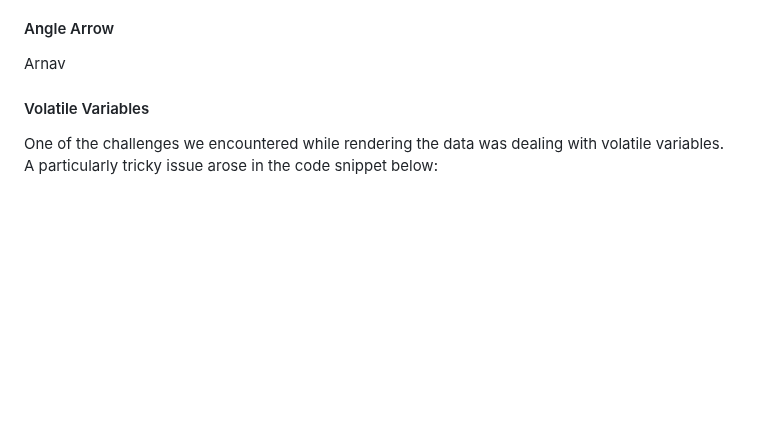
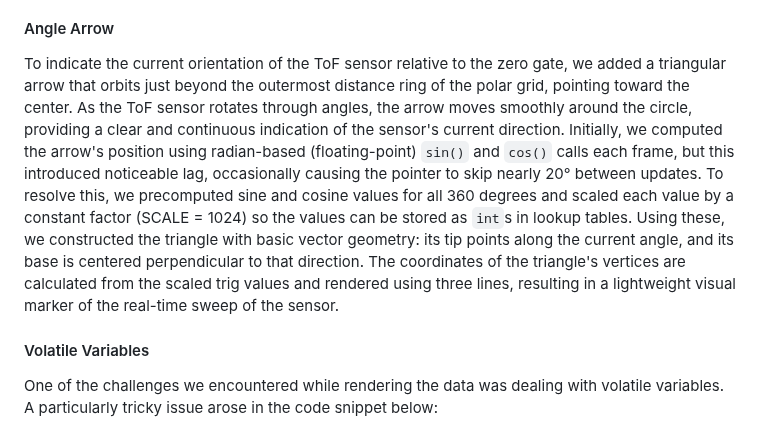
Before and after one commit to da-luce/ece4760_final_project, a Markdown page: am2589_dcl252_mpm297/index.md, the part around the change. GitHub-like rendering; blank space fills up the shorter version.

Commit message:
add angle arrow description

```diff
--- a/am2589_dcl252_mpm297/index.md
+++ b/am2589_dcl252_mpm297/index.md
@@ -137,7 +137,7 @@ To improve spatial orientation and help users interpret both distance from the T
 
 #### Angle Arrow
 
-Arnav
+To indicate the current orientation of the ToF sensor relative to the zero gate, we added a triangular arrow that orbits just beyond the outermost distance ring of the polar grid, pointing toward the center. As the ToF sensor rotates through angles, the arrow moves smoothly around the circle, providing a clear and continuous indication of the sensor's current direction. Initially, we computed the arrow's position using radian-based (floating-point) `sin()` and `cos()` calls each frame, but this introduced noticeable lag, occasionally causing the pointer to skip nearly 20° between updates. To resolve this, we precomputed sine and cosine values for all 360 degrees and scaled each value by a constant factor (SCALE = 1024) so the values can be stored as `int`s in lookup tables. Using these, we constructed the triangle with basic vector geometry: its tip points along the current angle, and its base is centered perpendicular to that direction. The coordinates of the triangle's vertices are calculated from the scaled trig values and rendered using three lines, resulting in a lightweight visual marker of the real-time sweep of the sensor.
 
 #### Volatile Variables
 
```
